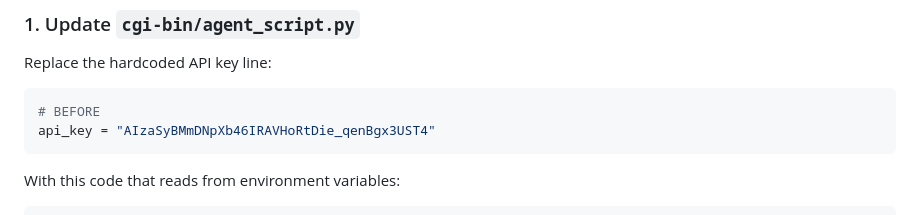
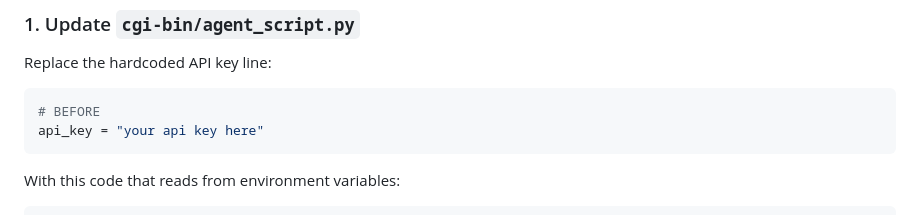
Before and after one commit to AnyehansZ/strands-agents, a Markdown page: README.md, the part around the change. GitHub-like rendering.

````diff
--- a/README.md
+++ b/README.md
@@ -175,7 +175,7 @@ If you prefer to use environment variables instead of hardcoding the API key, fo
 Replace the hardcoded API key line:
 ```python
 # BEFORE
-api_key = "AIzaSyBMmDNpXb46IRAVHoRtDie_qenBgx3UST4"
+api_key = "your api key here"
 ```
 
 With this code that reads from environment variables:
````
